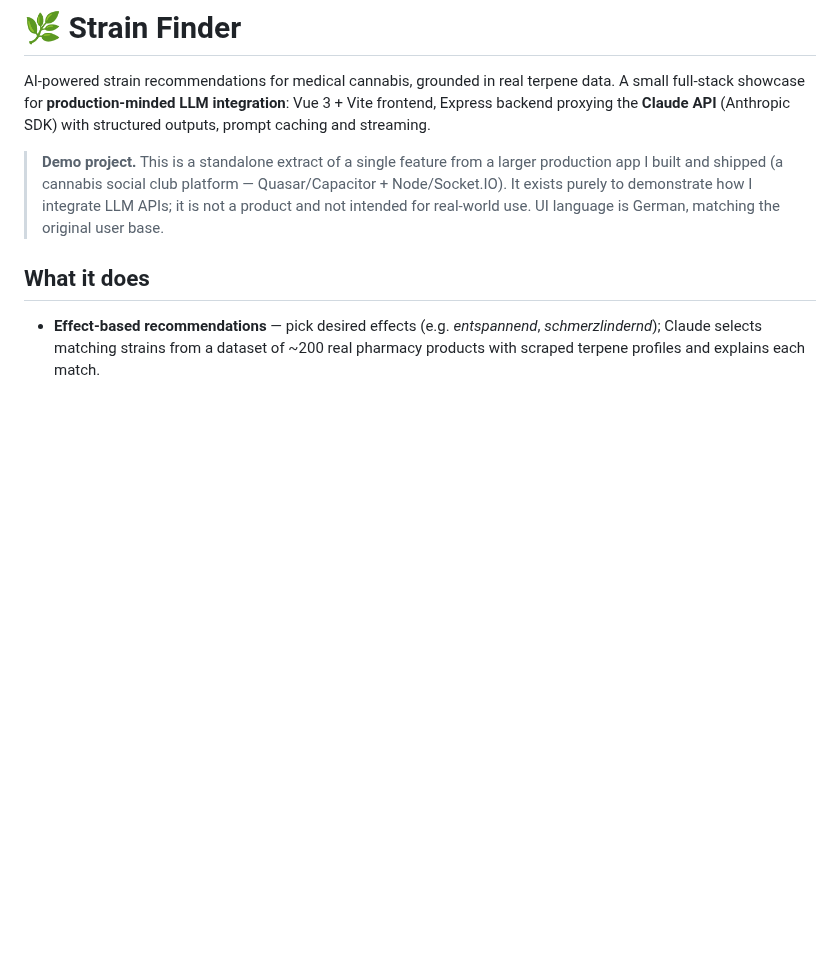
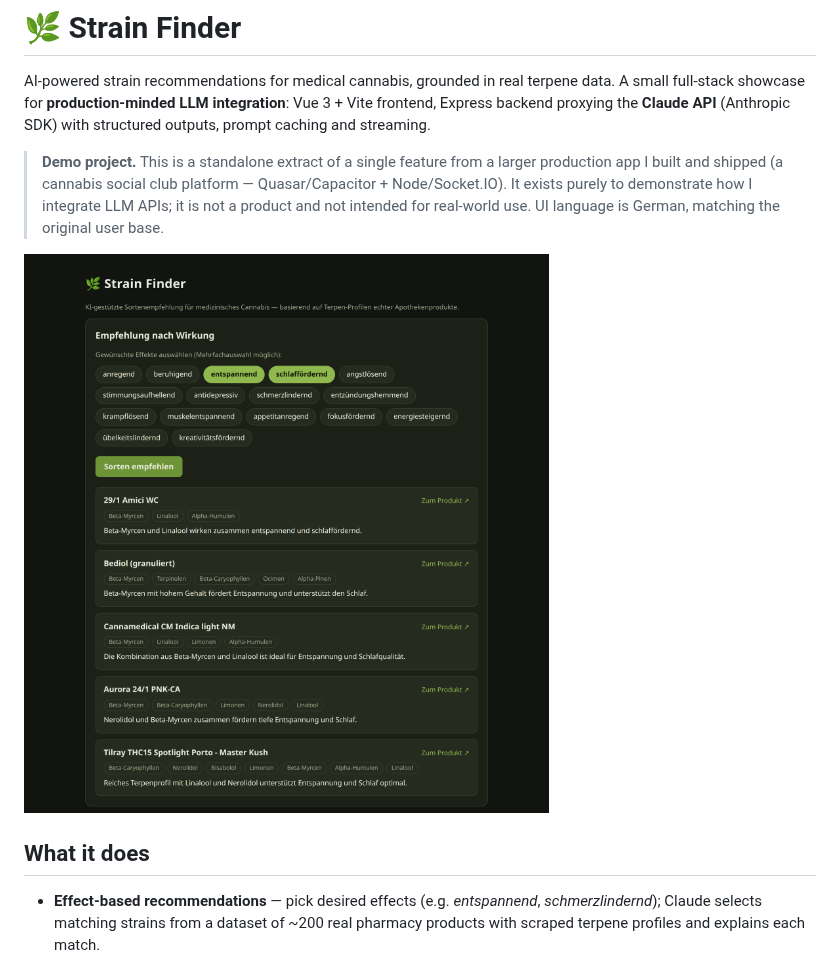
Before and after one commit to c1zz/strain-finder, a Markdown page: README.md, the part around the change. Drawn GitHub-style; pictures changed too: docs/screenshot.png (added); blank space fills up the shorter version.

Commit message:
README: add UI screenshot

```diff
--- a/README.md
+++ b/README.md
@@ -11,6 +11,8 @@ streaming.
 > Quasar/Capacitor + Node/Socket.IO). It exists purely to demonstrate how I
 > integrate LLM APIs; it is not a product and not intended for real-world use.
 > UI language is German, matching the original user base.
+
+![Strain Finder — effect-based recommendations grounded in real terpene data](docs/screenshot.png)
 
 ## What it does
 
```
